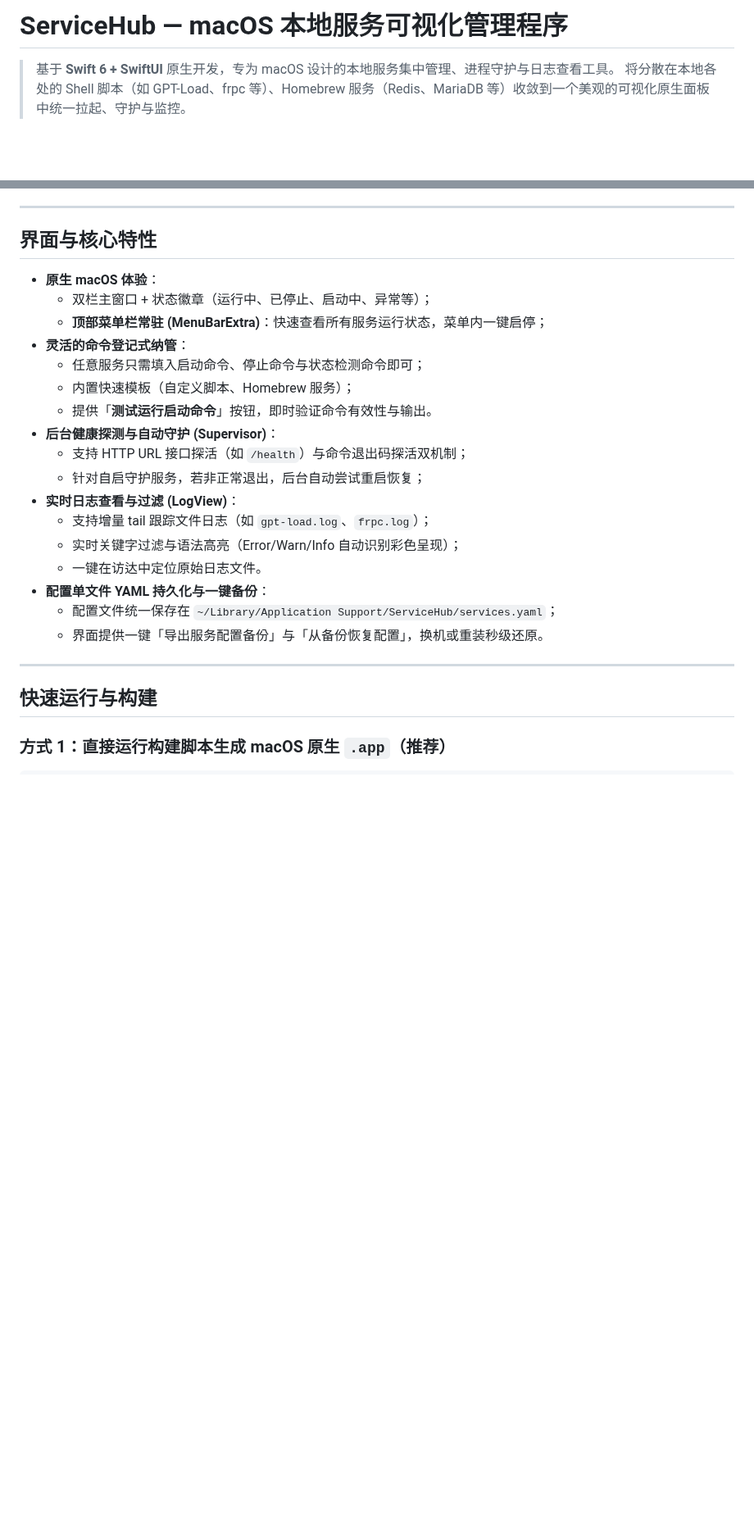
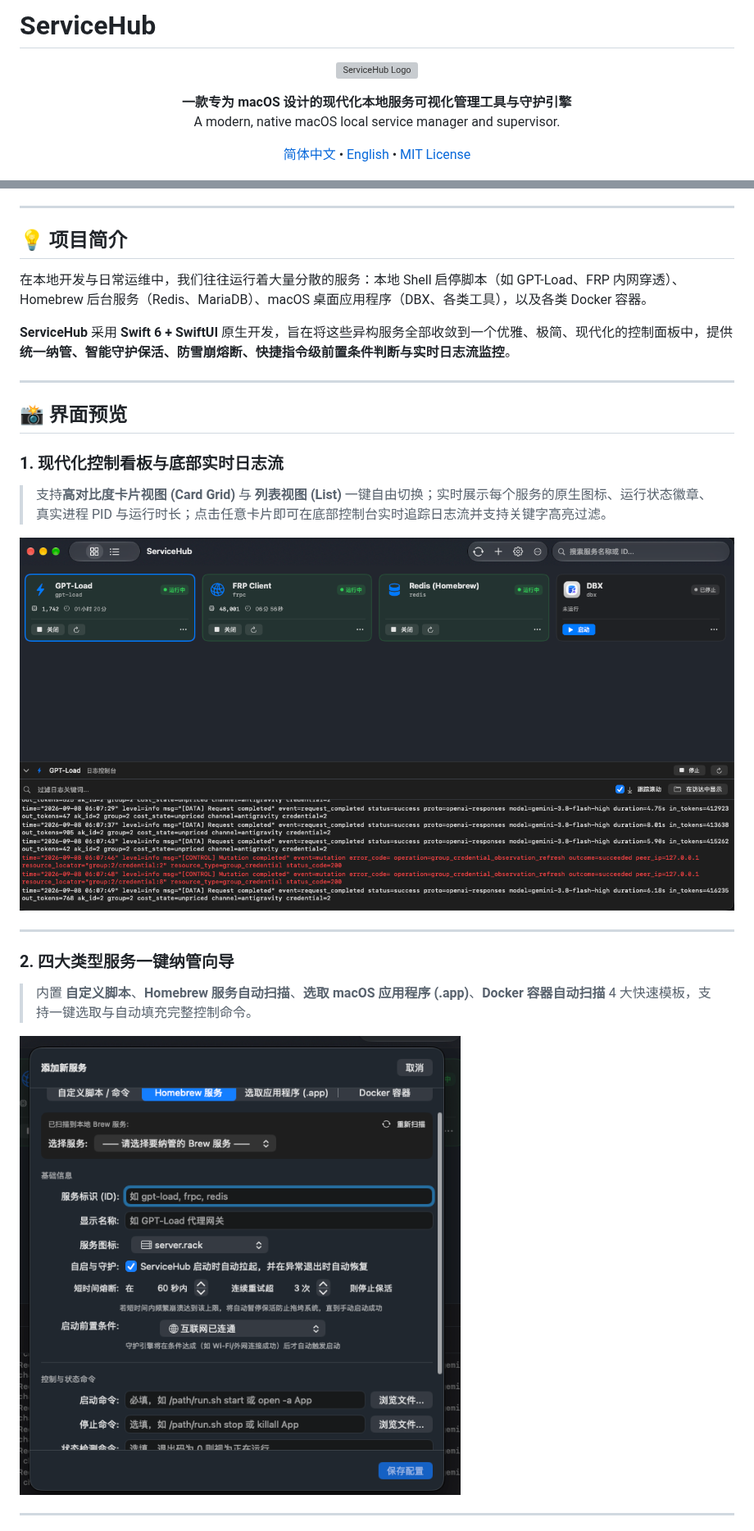
Before and after one commit to jockiller/service-hub, a Markdown page: README.md, 2 parts joined by grey strips. Shown at 82% size. Rendered like a GitHub page; pictures changed too: assets/screenshots/add-service.png (added), assets/screenshots/main-window.png (added); blank space fills up the shorter version; grey boxes are pictures that could not be loaded.

Commit message:
docs: add bilingual README, MIT license, and embed application screenshots

```diff
--- a/README.md
+++ b/README.md
@@ -1,4 +1,17 @@
-# ServiceHub — macOS 本地服务可视化管理程序
+# ServiceHub
 
-> 基于 **Swift 6 + SwiftUI** 原生开发，专为 macOS 设计的本地服务集中管理、进程守护与日志查看工具。
-> 将分散在本地各处的 Shell 脚本（如 GPT-Load、frpc 等）、Homebrew 服务（Redis、MariaDB 等）收敛到一个美观的可视化原生面板中统一拉起、守护与监控。
+<p align="center">
+  <img src="Resources/AppIcon.svg" width="128" height="128" alt="ServiceHub Logo" />
+</p>
+
+<p align="center">
+  <b>一款专为 macOS 设计的现代化本地服务可视化管理工具与守护引擎</b><br>
+  A modern, native macOS local service manager and supervisor.
+</p>
+
+<p align="center">
+  <a href="README.md">简体中文</a> •
+  <a href="README_EN.md">English</a> •
+  <a href="LICENSE">MIT License</a>
+</p>
+
@@ -5,28 +24,27 @@
 
 ---
 
-## 界面与核心特性
+## 💡 项目简介
 
-- **原生 macOS 体验**：
-  - 双栏主窗口 + 状态徽章（运行中、已停止、启动中、异常等）；
-  - **顶部菜单栏常驻 (MenuBarExtra)**：快速查看所有服务运行状态，菜单内一键启停；
-- **灵活的命令登记式纳管**：
-  - 任意服务只需填入启动命令、停止命令与状态检测命令即可；
-  - 内置快速模板（自定义脚本、Homebrew 服务）；
-  - 提供「**测试运行启动命令**」按钮，即时验证命令有效性与输出。
-- **后台健康探测与自动守护 (Supervisor)**：
-  - 支持 HTTP URL 接口探活（如 `/health`）与命令退出码探活双机制；
-  - 针对自启守护服务，若非正常退出，后台自动尝试重启恢复；
-- **实时日志查看与过滤 (LogView)**：
-  - 支持增量 tail 跟踪文件日志（如 `gpt-load.log`、`frpc.log`）；
-  - 实时关键字过滤与语法高亮（Error/Warn/Info 自动识别彩色呈现）；
-  - 一键在访达中定位原始日志文件。
-- **配置单文件 YAML 持久化与一键备份**：
-  - 配置文件统一保存在 `~/Library/Application Support/ServiceHub/services.yaml`；
-  - 界面提供一键「导出服务配置备份」与「从备份恢复配置」，换机或重装秒级还原。
+在本地开发与日常运维中，我们往往运行着大量分散的服务：本地 Shell 启停脚本（如 GPT-Load、FRP 内网穿透）、Homebrew 后台服务（Redis、MariaDB）、macOS 桌面应用程序（DBX、各类工具），以及各类 Docker 容器。
+
+**ServiceHub** 采用 **Swift 6 + SwiftUI** 原生开发，旨在将这些异构服务全部收敛到一个优雅、极简、现代化的控制面板中，提供**统一纳管、智能守护保活、防雪崩熔断、快捷指令级前置条件判断与实时日志流监控**。
 
 ---
 
-## 快速运行与构建
+## 📸 界面预览
 
-### 方式 1：直接运行构建脚本生成 macOS 原生 `.app`（推荐）
+### 1. 现代化控制看板与底部实时日志流
+> 支持**高对比度卡片视图 (Card Grid)** 与 **列表视图 (List)** 一键自由切换；实时展示每个服务的原生图标、运行状态徽章、真实进程 PID 与运行时长；点击任意卡片即可在底部控制台实时追踪日志流并支持关键字高亮过滤。
+
+![主窗口卡片视图与底部日志流](assets/screenshots/main-window.png)
+
+---
+
+### 2. 四大类型服务一键纳管向导
+> 内置 **自定义脚本**、**Homebrew 服务自动扫描**、**选取 macOS 应用程序 (.app)**、**Docker 容器自动扫描** 4 大快速模板，支持一键选取与自动填充完整控制命令。
+
+![添加新服务向导](assets/screenshots/add-service.png)
+
+---
+
```
Also changed, not shown: other parts of README.md (+70 -40 lines), README_EN.md (added, +133 -0 lines), assets/screenshots/edit-service.png (added), assets/screenshots/menubar-panel.png (added), 2 other files.
